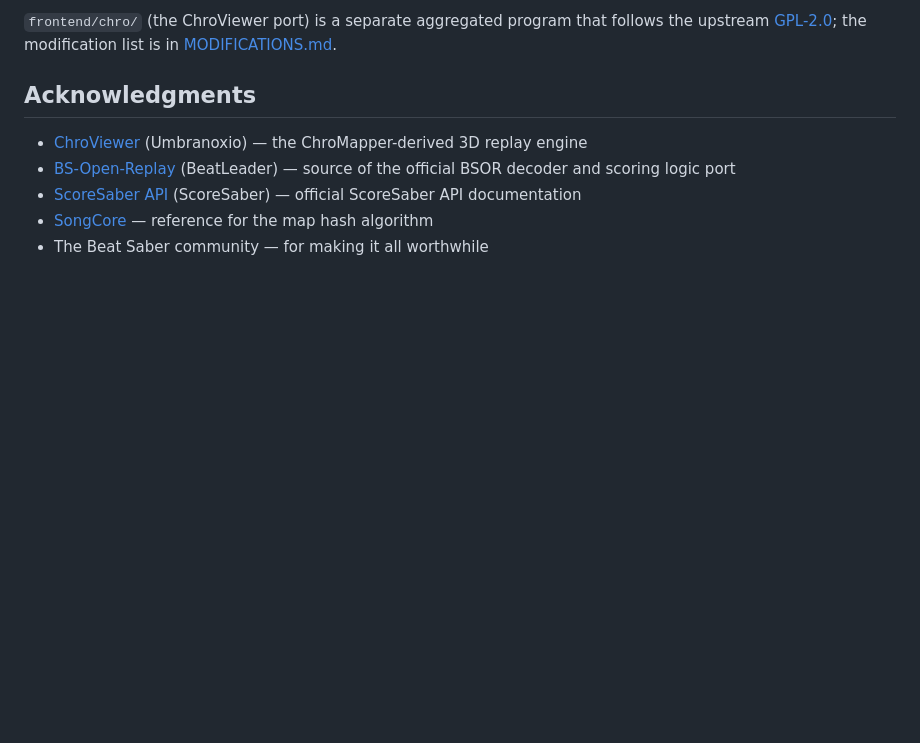
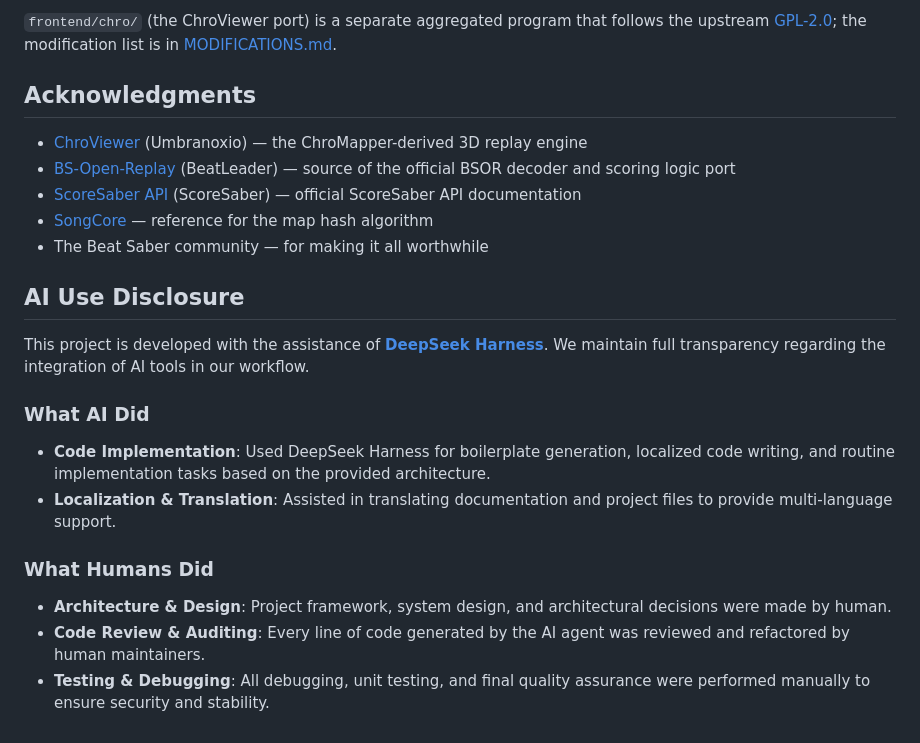
Before and after one commit to Zircon10086/SaberLab, a Markdown page: README.en.md, the part around the change. Rendered like a GitHub page; blank space fills up the shorter version.

Commit message:
Document AI use and contributions in README
Added a section detailing the use of AI tools in the project, including contributions from both AI and human developers.

```diff
--- a/README.en.md
+++ b/README.en.md
@@ -167,6 +167,20 @@ SaberLab itself is released under **[GPL-3.0-or-later](LICENSE)**.
 - [SongCore](https://github.com/Goobwabber/SongCore) — reference for the map hash algorithm
 - The Beat Saber community — for making it all worthwhile
 
+## AI Use Disclosure
+
+This project is developed with the assistance of **[DeepSeek Harness](https://github.com/deepseek-ai/deepseek-harness)**. We maintain full transparency regarding the integration of AI tools in our workflow.
+
+### What AI Did
+* **Code Implementation**: Used DeepSeek Harness for boilerplate generation, localized code writing, and routine implementation tasks based on the provided architecture.
+* **Localization & Translation**: Assisted in translating documentation and project files to provide multi-language support.
+
+### What Humans Did
+* **Architecture & Design**: Project framework, system design, and architectural decisions were made by human.
+* **Code Review & Auditing**: Every line of code generated by the AI agent was reviewed and refactored by human maintainers.
+* **Testing & Debugging**: All debugging, unit testing, and final quality assurance were performed manually to ensure security and stability.
+
+
 <!-- Placeholder, hidden: ## Contributors -->
 
 <!-- Placeholder: add https://contrib.rocks when there are contributors -->
```
